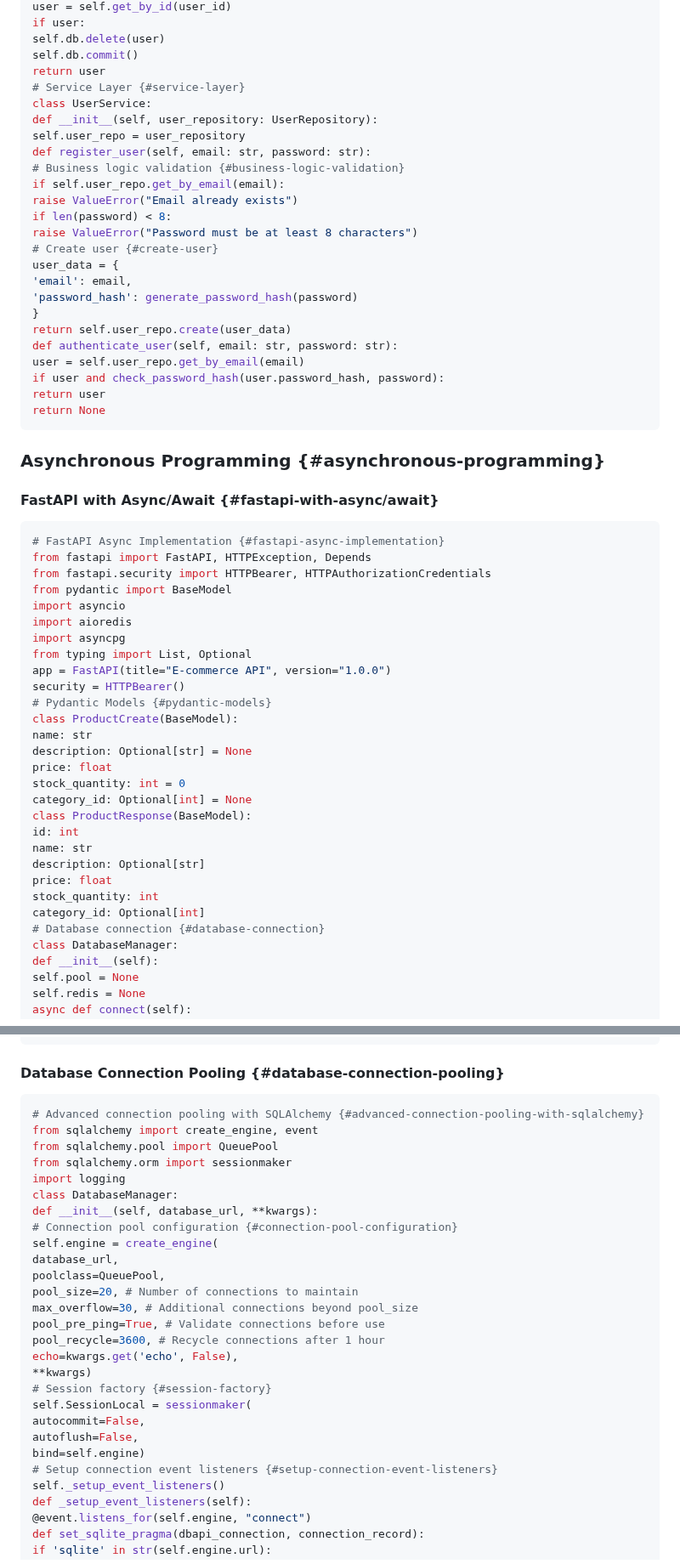
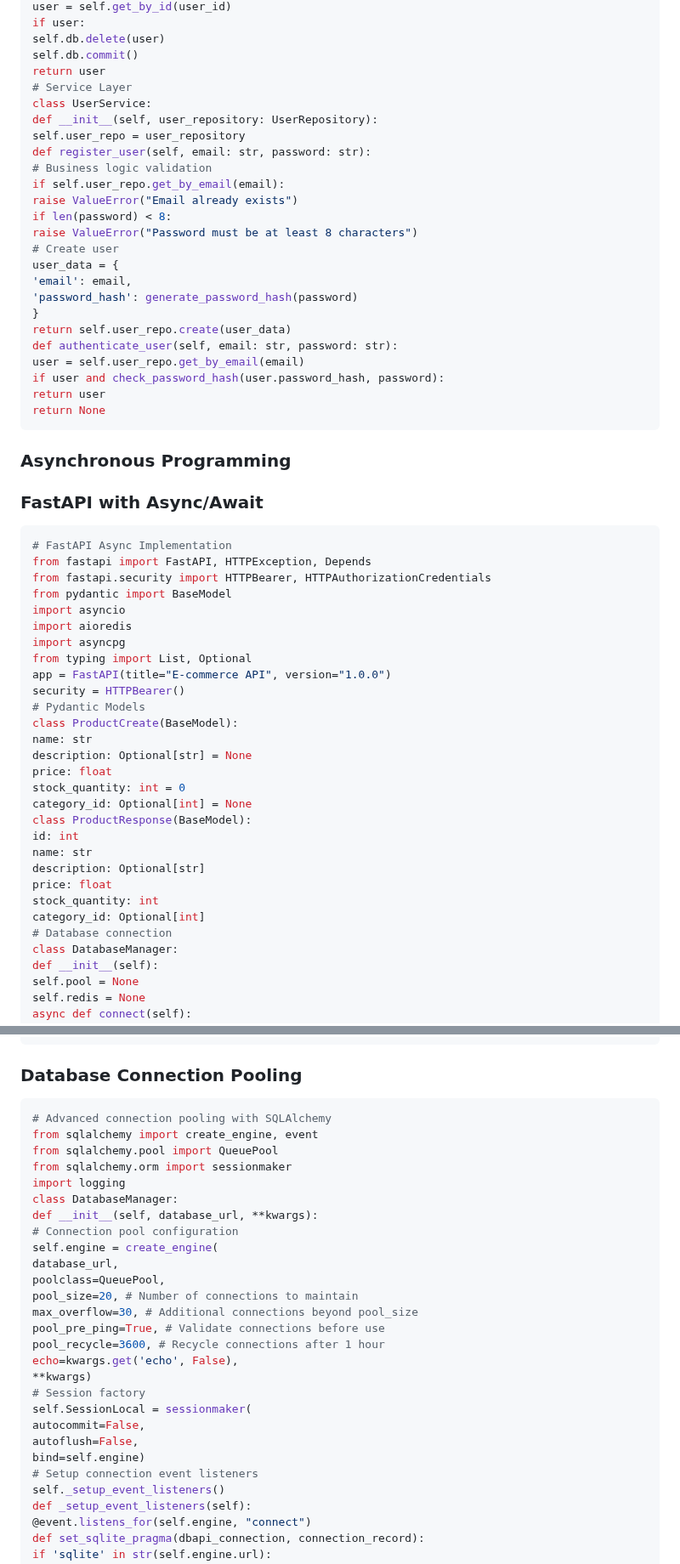
Before and after one commit to Jimmyu2foru18/Computer-Programming-Notes, a Markdown page: 2 systm.md, 2 parts joined by grey strips. Shown at 85% size. GitHub-like rendering.

````diff
--- a/2 systm.md
+++ b/2 systm.md
@@ -611,17 +591,17 @@ if user:
 self.db.delete(user)
 self.db.commit()
 return user
-# Service Layer {#service-layer}
+# Service Layer
 class UserService:
 def __init__(self, user_repository: UserRepository):
 self.user_repo = user_repository
 def register_user(self, email: str, password: str):
-# Business logic validation {#business-logic-validation}
+# Business logic validation
 if self.user_repo.get_by_email(email):
 raise ValueError("Email already exists")
 if len(password) < 8:
 raise ValueError("Password must be at least 8 characters")
-# Create user {#create-user}
+# Create user
 user_data = {
 'email': email,
 'password_hash': generate_password_hash(password)
@@ -633,10 +613,10 @@ if user and check_password_hash(user.password_hash, password):
 return user
 return None
 ```
-### Asynchronous Programming {#asynchronous-programming}
-#### FastAPI with Async/Await {#fastapi-with-async/await}
+### Asynchronous Programming
+### FastAPI with Async/Await
 ```python
-# FastAPI Async Implementation {#fastapi-async-implementation}
+# FastAPI Async Implementation
 from fastapi import FastAPI, HTTPException, Depends
 from fastapi.security import HTTPBearer, HTTPAuthorizationCredentials
 from pydantic import BaseModel
@@ -646,7 +626,7 @@ import asyncpg
 from typing import List, Optional
 app = FastAPI(title="E-commerce API", version="1.0.0")
 security = HTTPBearer()
-# Pydantic Models {#pydantic-models}
+# Pydantic Models
 class ProductCreate(BaseModel):
 name: str
 description: Optional[str] = None
@@ -660,7 +640,7 @@ description: Optional[str]
 price: float
 stock_quantity: int
 category_id: Optional[int]
-# Database connection {#database-connection}
+# Database connection
 class DatabaseManager:
 def __init__(self):
 self.pool = None
@@ -1329,16 +1309,16 @@ AND p.is_active = TRUE
 ORDER BY p.price ASC
 LIMIT 20;
 ```
-#### Database Connection Pooling {#database-connection-pooling}
+### Database Connection Pooling
 ```python
-# Advanced connection pooling with SQLAlchemy {#advanced-connection-pooling-with-sqlalchemy}
+# Advanced connection pooling with SQLAlchemy
 from sqlalchemy import create_engine, event
 from sqlalchemy.pool import QueuePool
 from sqlalchemy.orm import sessionmaker
 import logging
 class DatabaseManager:
 def __init__(self, database_url, **kwargs):
-# Connection pool configuration {#connection-pool-configuration}
+# Connection pool configuration
 self.engine = create_engine(
 database_url,
 poolclass=QueuePool,
@@ -1348,12 +1328,12 @@ pool_pre_ping=True, # Validate connections before use
 pool_recycle=3600, # Recycle connections after 1 hour
 echo=kwargs.get('echo', False),
 **kwargs)
-# Session factory {#session-factory}
+# Session factory
 self.SessionLocal = sessionmaker(
 autocommit=False,
 autoflush=False,
 bind=self.engine)
-# Setup connection event listeners {#setup-connection-event-listeners}
+# Setup connection event listeners
 self._setup_event_listeners()
 def _setup_event_listeners(self):
 @event.listens_for(self.engine, "connect")
````
Also changed, not shown: other parts of 2 systm.md (+68 -88 lines).
